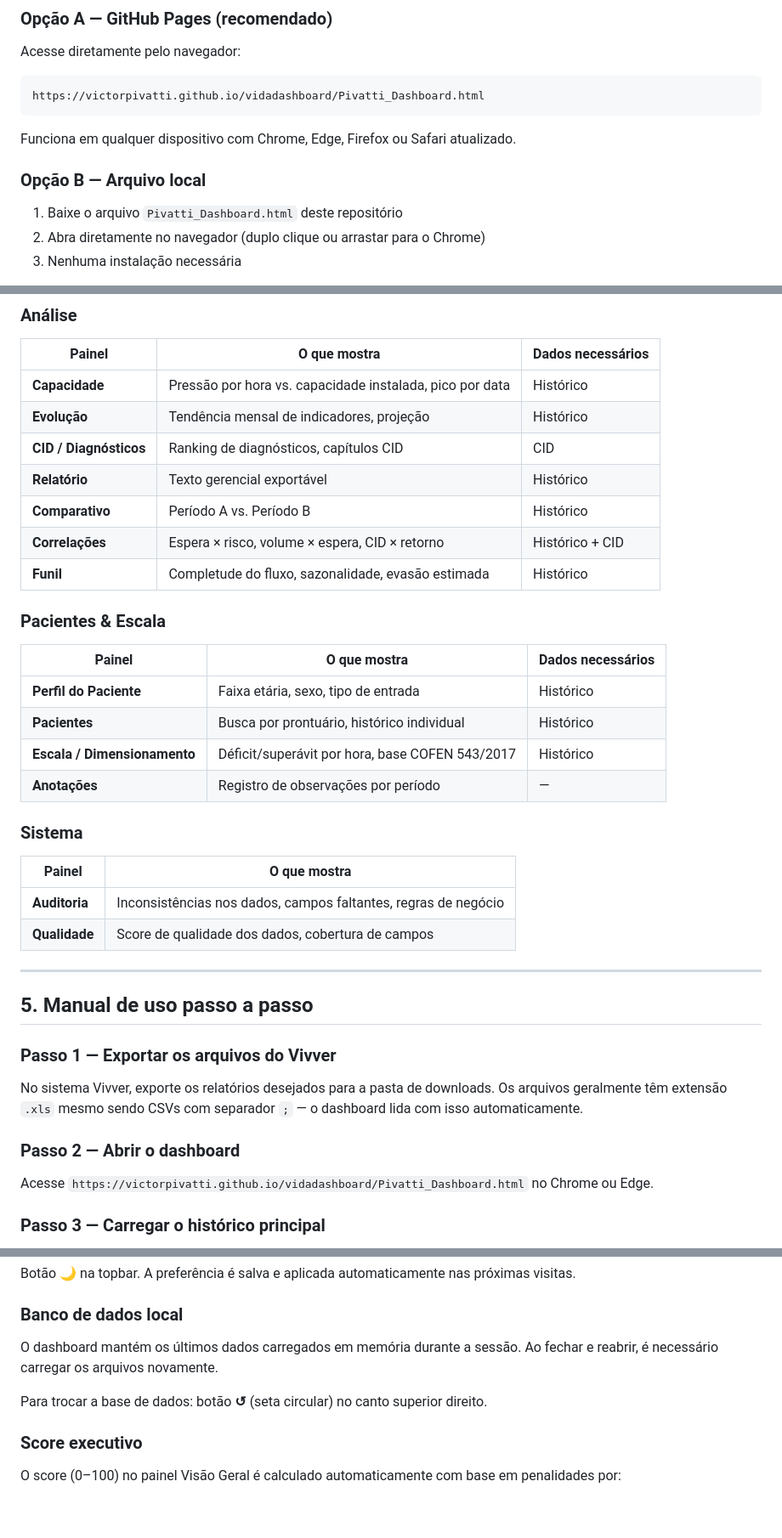
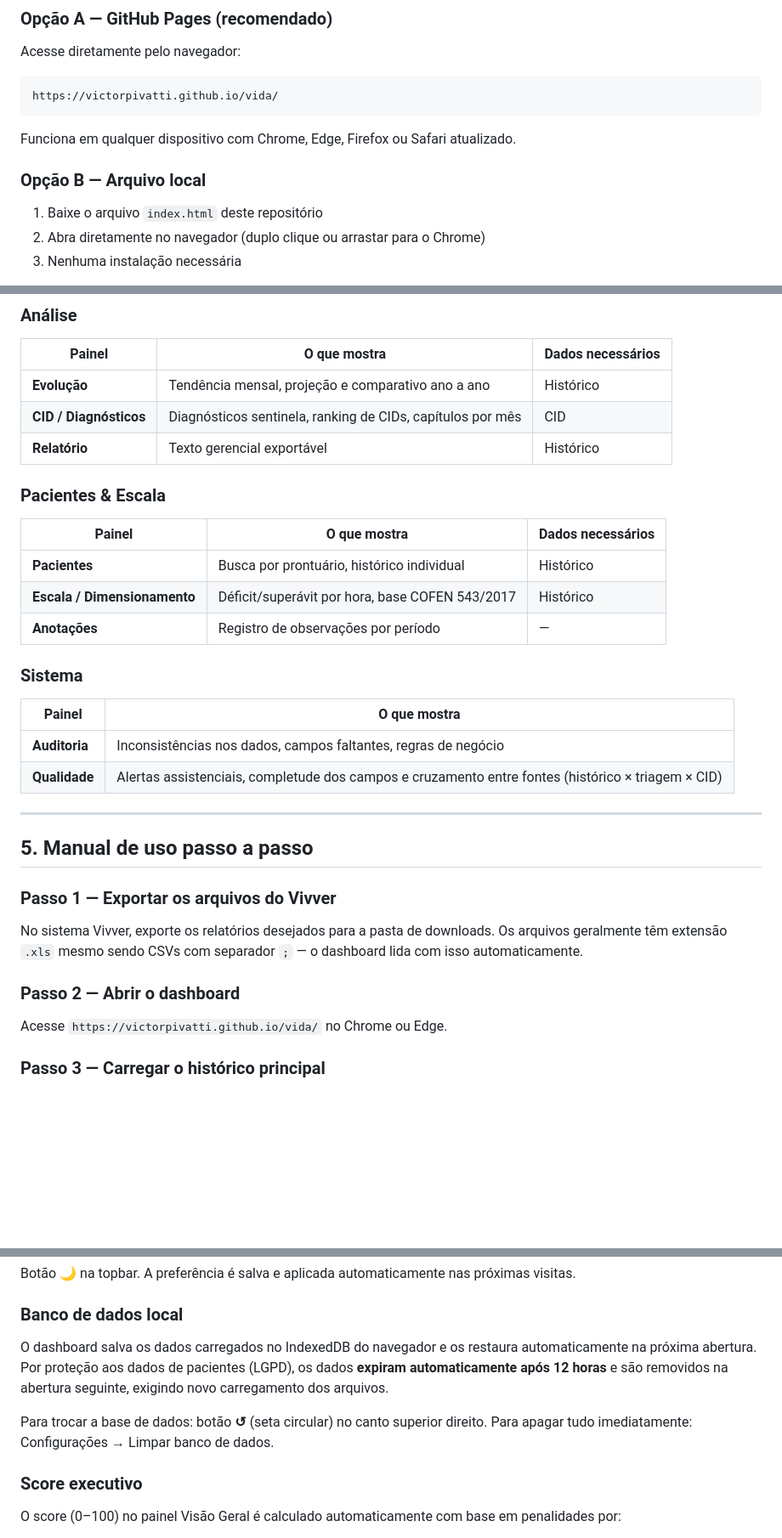
Before and after one commit to VictorPivatti/vida, a Markdown page: README.md, 3 parts joined by grey strips. Shown at 85% size. GitHub-like rendering; blank space fills up the shorter version.

````diff
--- a/README.md
+++ b/README.md
@@ -46,14 +46,14 @@ O V.I.D.A. é uma ferramenta de análise assistencial de **arquivo único** (HTM
 Acesse diretamente pelo navegador:
 
 ```
-https://victorpivatti.github.io/vidadashboard/Pivatti_Dashboard.html
+https://victorpivatti.github.io/vida/
 ```
 
 Funciona em qualquer dispositivo com Chrome, Edge, Firefox ou Safari atualizado.
 
 ### Opção B — Arquivo local
 
-1. Baixe o arquivo `Pivatti_Dashboard.html` deste repositório
+1. Baixe o arquivo `index.html` deste repositório
 2. Abra diretamente no navegador (duplo clique ou arrastar para o Chrome)
 3. Nenhuma instalação necessária
 
@@ -147,19 +147,14 @@ Habilita o painel **Produtividade Assistencial** com breakdown por médicos, enf
 
 | Painel | O que mostra | Dados necessários |
 |--------|-------------|-------------------|
-| **Capacidade** | Pressão por hora vs. capacidade instalada, pico por data | Histórico |
-| **Evolução** | Tendência mensal de indicadores, projeção | Histórico |
-| **CID / Diagnósticos** | Ranking de diagnósticos, capítulos CID | CID |
+| **Evolução** | Tendência mensal, projeção e comparativo ano a ano | Histórico |
+| **CID / Diagnósticos** | Diagnósticos sentinela, ranking de CIDs, capítulos por mês | CID |
 | **Relatório** | Texto gerencial exportável | Histórico |
-| **Comparativo** | Período A vs. Período B | Histórico |
-| **Correlações** | Espera × risco, volume × espera, CID × retorno | Histórico + CID |
-| **Funil** | Completude do fluxo, sazonalidade, evasão estimada | Histórico |
 
 ### Pacientes & Escala
 
 | Painel | O que mostra | Dados necessários |
 |--------|-------------|-------------------|
-| **Perfil do Paciente** | Faixa etária, sexo, tipo de entrada | Histórico |
 | **Pacientes** | Busca por prontuário, histórico individual | Histórico |
 | **Escala / Dimensionamento** | Déficit/superávit por hora, base COFEN 543/2017 | Histórico |
 | **Anotações** | Registro de observações por período | — |
@@ -169,7 +164,7 @@ Habilita o painel **Produtividade Assistencial** com breakdown por médicos, enf
 | Painel | O que mostra |
 |--------|-------------|
 | **Auditoria** | Inconsistências nos dados, campos faltantes, regras de negócio |
-| **Qualidade** | Score de qualidade dos dados, cobertura de campos |
+| **Qualidade** | Alertas assistenciais, completude dos campos e cruzamento entre fontes (histórico × triagem × CID) |
 
 ---
 
@@ -181,7 +176,7 @@ No sistema Vivver, exporte os relatórios desejados para a pasta de downloads. O
 
 ### Passo 2 — Abrir o dashboard
 
-Acesse `https://victorpivatti.github.io/vidadashboard/Pivatti_Dashboard.html` no Chrome ou Edge.
+Acesse `https://victorpivatti.github.io/vida/` no Chrome ou Edge.
 
 ### Passo 3 — Carregar o histórico principal
 
@@ -235,9 +230,9 @@ Botão 🌙 na topbar. A preferência é salva e aplicada automaticamente nas pr
 
 ### Banco de dados local
 
-O dashboard mantém os últimos dados carregados em memória durante a sessão. Ao fechar e reabrir, é necessário carregar os arquivos novamente.
+O dashboard salva os dados carregados no IndexedDB do navegador e os restaura automaticamente na próxima abertura. Por proteção aos dados de pacientes (LGPD), os dados **expiram automaticamente após 12 horas** e são removidos na abertura seguinte, exigindo novo carregamento dos arquivos.
 
-Para trocar a base de dados: botão **↺** (seta circular) no canto superior direito.
+Para trocar a base de dados: botão **↺** (seta circular) no canto superior direito. Para apagar tudo imediatamente: Configurações → Limpar banco de dados.
 
 ### Score executivo
 
````
Also changed, not shown: other parts of README.md (+23 -4 lines).
